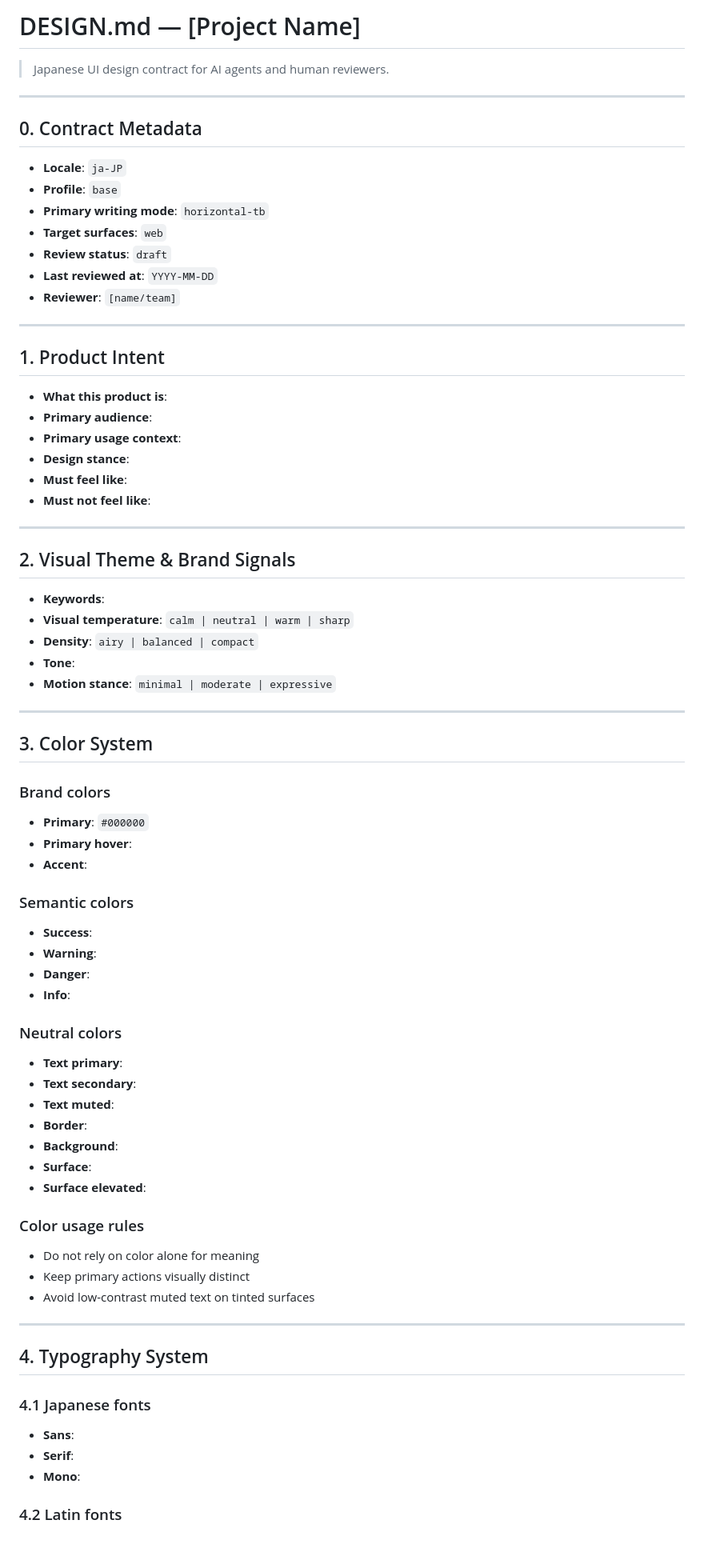
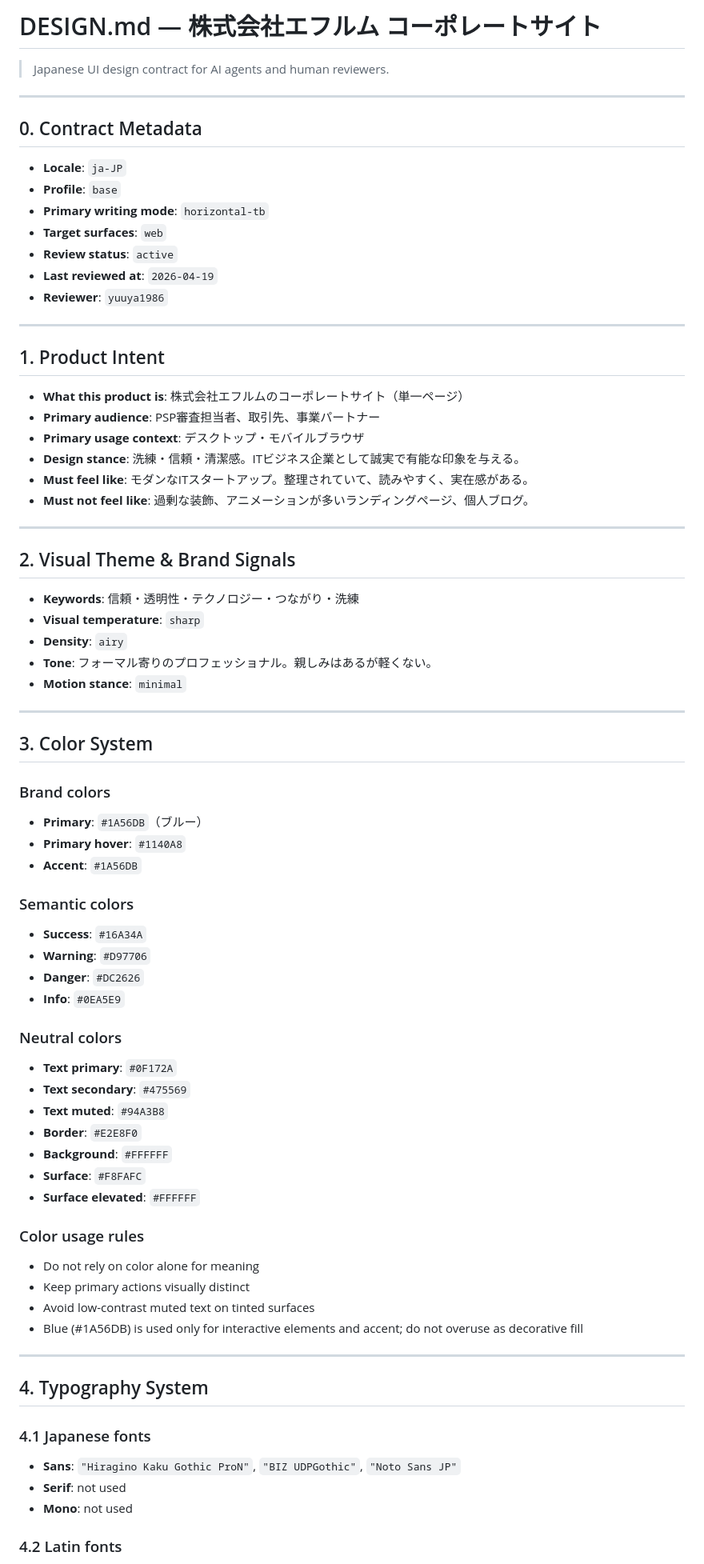
Before and after one commit to yuuya1986/CorporatePage, a Markdown page: DESIGN.md, the part around one of its changes. Shown at 80% size. Rendered like a GitHub page; blank space fills up the shorter version.

Commit message:
chore: project metadata for Effulm Inc. in DESIGN.md
ブランドカラー（Blue #1A56DB）、タイポグラフィ、レイアウト方針、
コンポーネントガイドラインを株式会社エフルム固有の値で設定。

Made-with: Cursor

```diff
--- a/DESIGN.md
+++ b/DESIGN.md
@@ -1,4 +1,4 @@
-# DESIGN.md — [Project Name]
+# DESIGN.md — 株式会社エフルム コーポレートサイト
 
 > Japanese UI design contract for AI agents and human reviewers.
 
@@ -10,67 +10,68 @@
 - **Profile**: `base`
 - **Primary writing mode**: `horizontal-tb`
 - **Target surfaces**: `web`
-- **Review status**: `draft`
-- **Last reviewed at**: `YYYY-MM-DD`
-- **Reviewer**: `[name/team]`
+- **Review status**: `active`
+- **Last reviewed at**: `2026-04-19`
+- **Reviewer**: `yuuya1986`
 
 ---
 
 ## 1. Product Intent
 
-- **What this product is**:
-- **Primary audience**:
-- **Primary usage context**:
-- **Design stance**:
-- **Must feel like**:
-- **Must not feel like**:
+- **What this product is**: 株式会社エフルムのコーポレートサイト（単一ページ）
+- **Primary audience**: PSP審査担当者、取引先、事業パートナー
+- **Primary usage context**: デスクトップ・モバイルブラウザ
+- **Design stance**: 洗練・信頼・清潔感。ITビジネス企業として誠実で有能な印象を与える。
+- **Must feel like**: モダンなITスタートアップ。整理されていて、読みやすく、実在感がある。
+- **Must not feel like**: 過剰な装飾、アニメーションが多いランディングページ、個人ブログ。
 
 ---
 
 ## 2. Visual Theme & Brand Signals
 
-- **Keywords**:
-- **Visual temperature**: `calm | neutral | warm | sharp`
-- **Density**: `airy | balanced | compact`
-- **Tone**:
-- **Motion stance**: `minimal | moderate | expressive`
+- **Keywords**: 信頼・透明性・テクノロジー・つながり・洗練
+- **Visual temperature**: `sharp`
+- **Density**: `airy`
+- **Tone**: フォーマル寄りのプロフェッショナル。親しみはあるが軽くない。
+- **Motion stance**: `minimal`
 
 ---
 
 ## 3. Color System
 
 ### Brand colors
-- **Primary**: `#000000`
-- **Primary hover**:
-- **Accent**:
+- **Primary**: `#1A56DB`（ブルー）
+- **Primary hover**: `#1140A8`
+- **Accent**: `#1A56DB`
 
 ### Semantic colors
-- **Success**:
-- **Warning**:
-- **Danger**:
-- **Info**:
+- **Success**: `#16A34A`
+- **Warning**: `#D97706`
+- **Danger**: `#DC2626`
+- **Info**: `#0EA5E9`
 
 ### Neutral colors
-- **Text primary**:
-- **Text secondary**:
-- **Text muted**:
-- **Border**:
-- **Background**:
-- **Surface**:
-- **Surface elevated**:
+- **Text primary**: `#0F172A`
+- **Text secondary**: `#475569`
+- **Text muted**: `#94A3B8`
+- **Border**: `#E2E8F0`
+- **Background**: `#FFFFFF`
+- **Surface**: `#F8FAFC`
+- **Surface elevated**: `#FFFFFF`
 
 ### Color usage rules
 - Do not rely on color alone for meaning
 - Keep primary actions visually distinct
 - Avoid low-contrast muted text on tinted surfaces
+- Blue (#1A56DB) is used only for interactive elements and accent; do not overuse as decorative fill
 
 ---
 
 ## 4. Typography System
 
 ### 4.1 Japanese fonts
-- **Sans**:
-- **Serif**:
-- **Mono**:
+- **Sans**: `"Hiragino Kaku Gothic ProN"`, `"BIZ UDPGothic"`, `"Noto Sans JP"`
+- **Serif**: not used
+- **Mono**: not used
 
 ### 4.2 Latin fonts
```
Also changed, not shown: other parts of DESIGN.md (+54 -93 lines).
